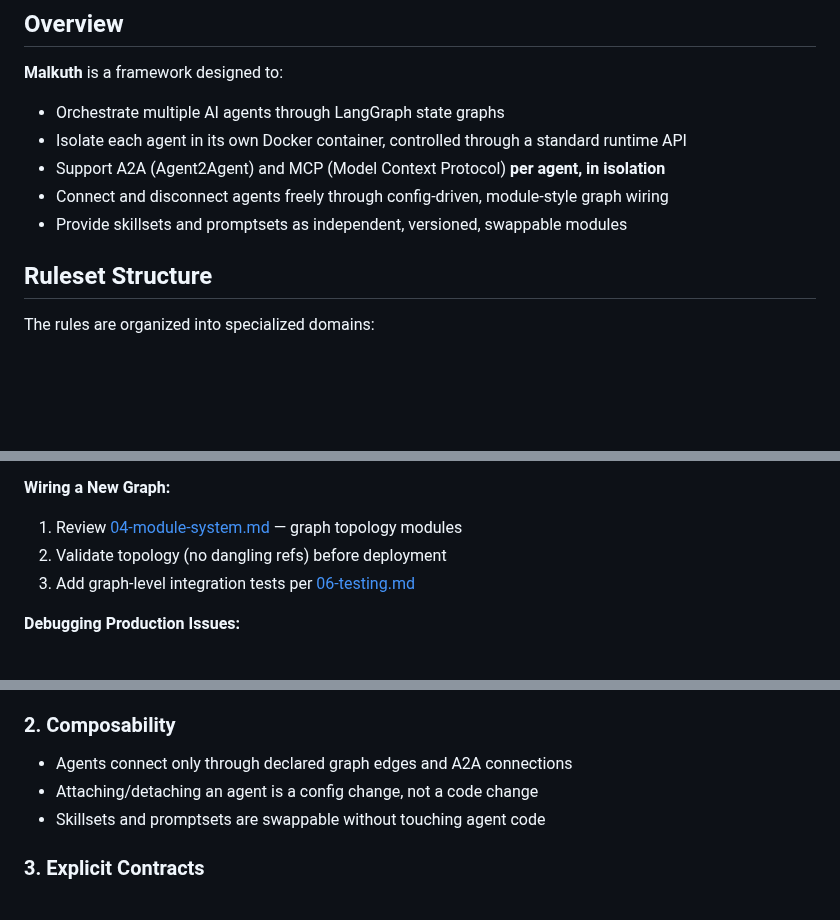
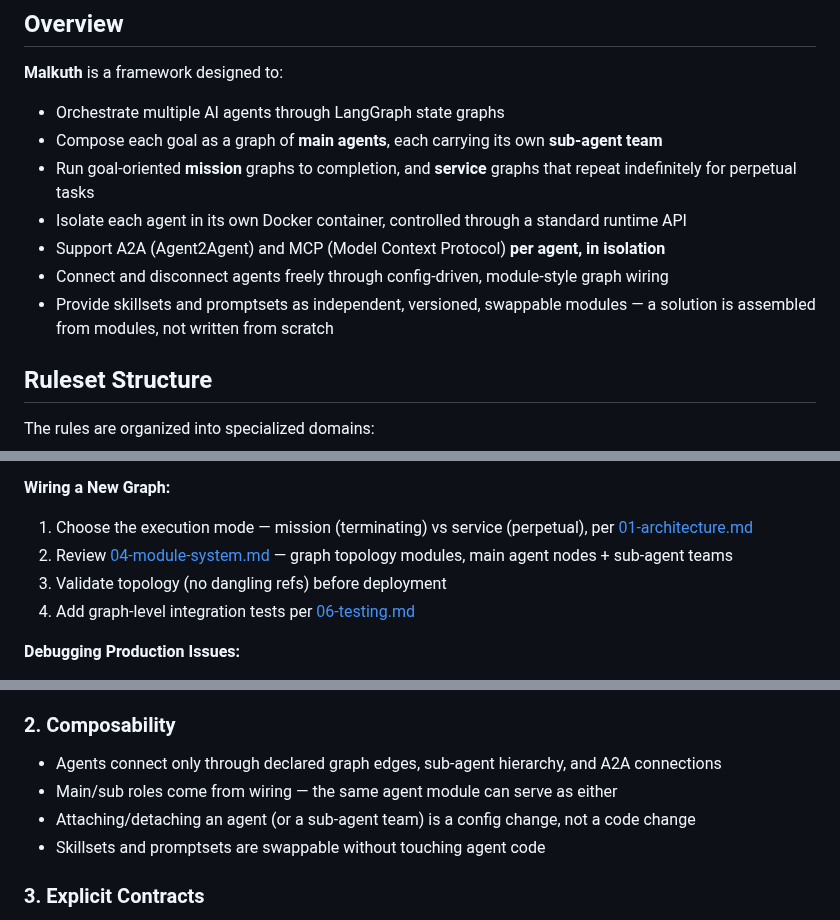
Before and after one commit to EinSofINTEREST/Malkuth, a Markdown page: .claude/rules/README.md, 3 parts joined by grey strips. Drawn GitHub-style; blank space fills up the shorter version.

```diff
--- a/.claude/rules/README.md
+++ b/.claude/rules/README.md
@@ -8,10 +8,14 @@ of an extensible agent runtime with per-agent isolation and freely composable ag
 
 **Malkuth** is a framework designed to:
 - Orchestrate multiple AI agents through LangGraph state graphs
+- Compose each goal as a graph of **main agents**, each carrying its own **sub-agent team**
+- Run goal-oriented **mission** graphs to completion, and **service** graphs that repeat
+  indefinitely for perpetual tasks
 - Isolate each agent in its own Docker container, controlled through a standard runtime API
 - Support A2A (Agent2Agent) and MCP (Model Context Protocol) **per agent, in isolation**
 - Connect and disconnect agents freely through config-driven, module-style graph wiring
-- Provide skillsets and promptsets as independent, versioned, swappable modules
+- Provide skillsets and promptsets as independent, versioned, swappable modules —
+  a solution is assembled from modules, not written from scratch
 
 ## Ruleset Structure
 
@@ -164,9 +168,12 @@ Essential for:
 3. Add module-level tests
 
 **Wiring a New Graph:**
-1. Review [04-module-system.md](04-module-system.md) — graph topology modules
-2. Validate topology (no dangling refs) before deployment
-3. Add graph-level integration tests per [06-testing.md](06-testing.md)
+1. Choose the execution mode — mission (terminating) vs service (perpetual),
+   per [01-architecture.md](01-architecture.md)
+2. Review [04-module-system.md](04-module-system.md) — graph topology modules,
+   main agent nodes + sub-agent teams
+3. Validate topology (no dangling refs) before deployment
+4. Add graph-level integration tests per [06-testing.md](06-testing.md)
 
 **Debugging Production Issues:**
 1. Check [05-error-handling.md](05-error-handling.md) — incident response
@@ -181,8 +188,9 @@ Essential for:
 - No shared mutable state between agents outside the graph state
 
 ### 2. Composability
-- Agents connect only through declared graph edges and A2A connections
-- Attaching/detaching an agent is a config change, not a code change
+- Agents connect only through declared graph edges, sub-agent hierarchy, and A2A connections
+- Main/sub roles come from wiring — the same agent module can serve as either
+- Attaching/detaching an agent (or a sub-agent team) is a config change, not a code change
 - Skillsets and promptsets are swappable without touching agent code
 
 ### 3. Explicit Contracts
```
Also changed, not shown: other parts of .claude/rules/README.md (+3 -0 lines), .claude/rules/01-architecture.md (+86 -11 lines).
